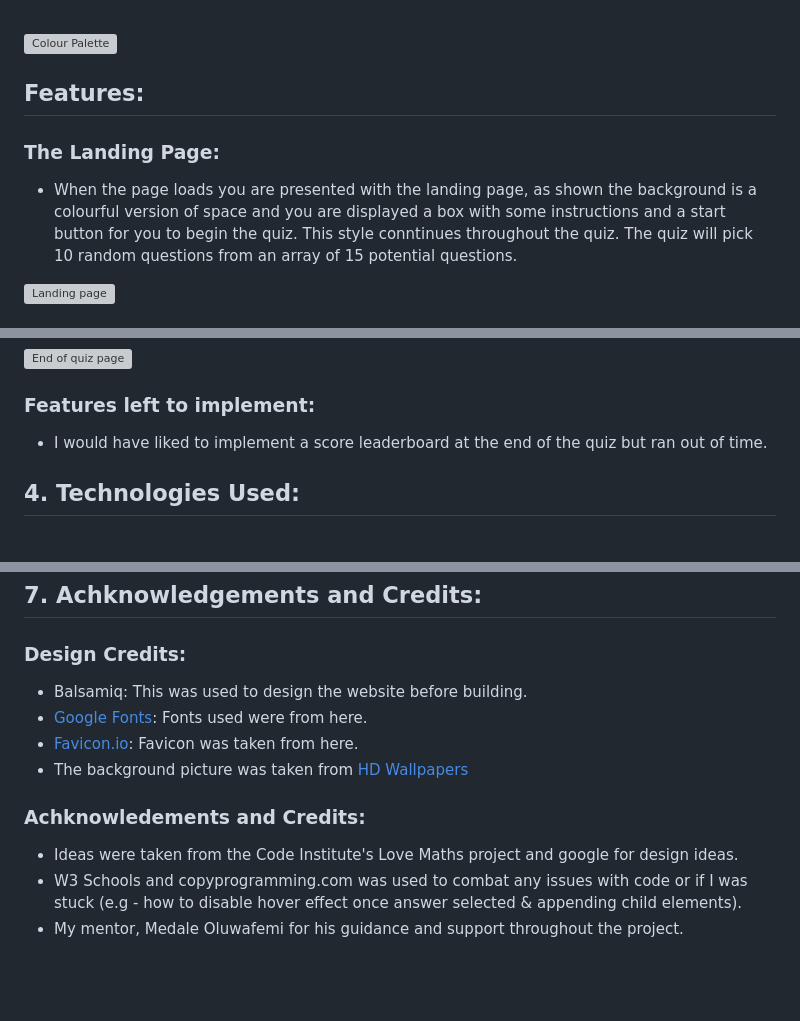
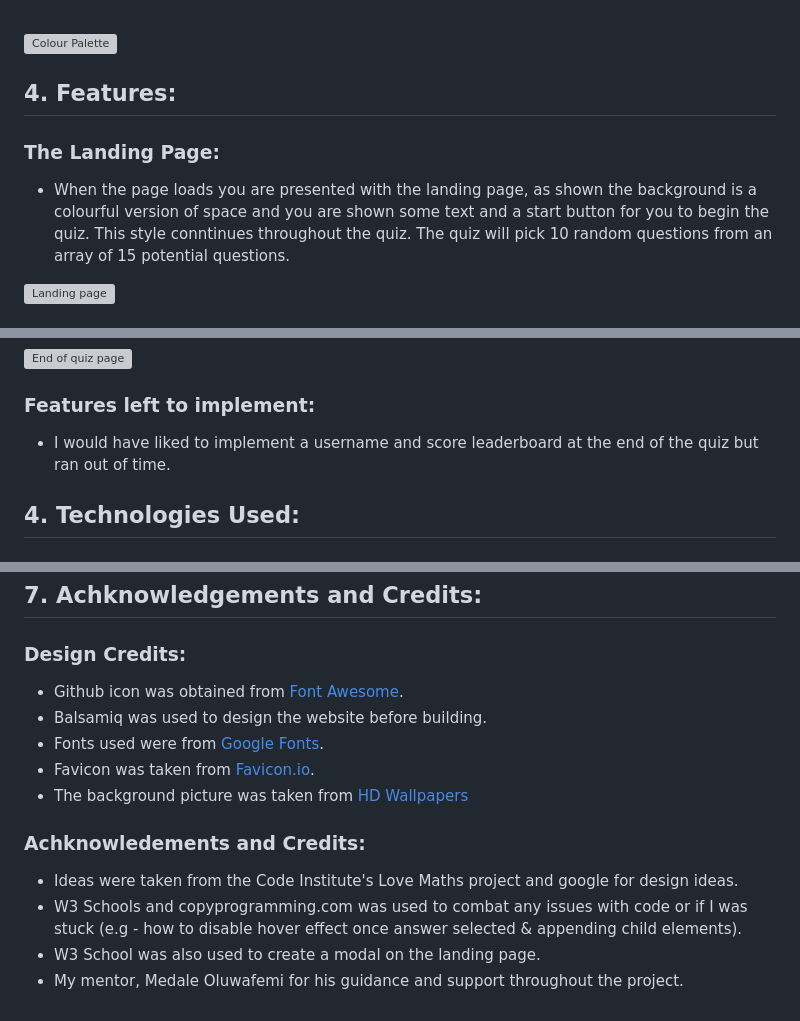
Before and after one commit to DeveloperDunne/Space-Quiz, a Markdown page: README.md, 3 parts joined by grey strips. Drawn GitHub-style; blank space fills up the shorter version; grey boxes are pictures that could not be loaded.

```diff
--- a/README.md
+++ b/README.md
@@ -46,10 +46,10 @@ Welcome to my quiz on all things space! Space quiz tests the users knowledge on
 ![Colour Palette](./readme-images/spc-palette.webp)
 
 
-## Features:
+## 4. Features:
 
 ### The Landing Page:
 
-- When the page loads you are presented with the landing page, as shown the background is a colourful version of space and you are displayed a box with some instructions and a start button for you to begin the quiz. This style conntinues throughout the quiz. The quiz will pick 10 random questions from an array of 15 potential questions.
+- When the page loads you are presented with the landing page, as shown the background is a colourful version of space and you are shown some text and a start button for you to begin the quiz. This style conntinues throughout the quiz. The quiz will pick 10 random questions from an array of 15 potential questions.
 
 ![Landing page](./readme-images/start-game.webp)
@@ -79,7 +98,7 @@ Welcome to my quiz on all things space! Space quiz tests the users knowledge on
 ![End of quiz page](./readme-images/end-game.webp)
 
 ### Features left to implement:
-- I would have liked to implement a score leaderboard at the end of the quiz but ran out of time.
+- I would have liked to implement a username and score leaderboard at the end of the quiz but ran out of time.
 
 ## 4. Technologies Used:
 
@@ -166,13 +185,15 @@ Once the webiste is deployed you can view it online, to do this:
 
 ### Design Credits:
 
-- Balsamiq: This was used to design the website before building.
-- [Google Fonts](https://fonts.google.com/): Fonts used were from here.
-- [Favicon.io](https://favicon.io/): Favicon was taken from here.
+- Github icon was obtained from [Font Awesome](https://fontawesome.com/).
+- Balsamiq was used to design the website before building.
+- Fonts used were from [Google Fonts](https://fonts.google.com/).
+- Favicon was taken from [Favicon.io](https://favicon.io/).
 - The background picture was taken from [HD Wallpapers](https://www.hdwallpapers.in/purple_pink_galaxy_space_stars_nebula_hd_space-wallpapers.html)
 
 ### Achknowledements and Credits:
 
 - Ideas were taken from the Code Institute's Love Maths project and google for design ideas.
 - W3 Schools and copyprogramming.com was used to combat any issues with code or if I was stuck (e.g - how to disable hover effect once answer selected & appending child elements).
+- W3 School was also used to create a modal on the landing page.
 - My mentor, Medale Oluwafemi for his guidance and support throughout the project.
```
Also changed, not shown: other parts of README.md (+19 -0 lines).
